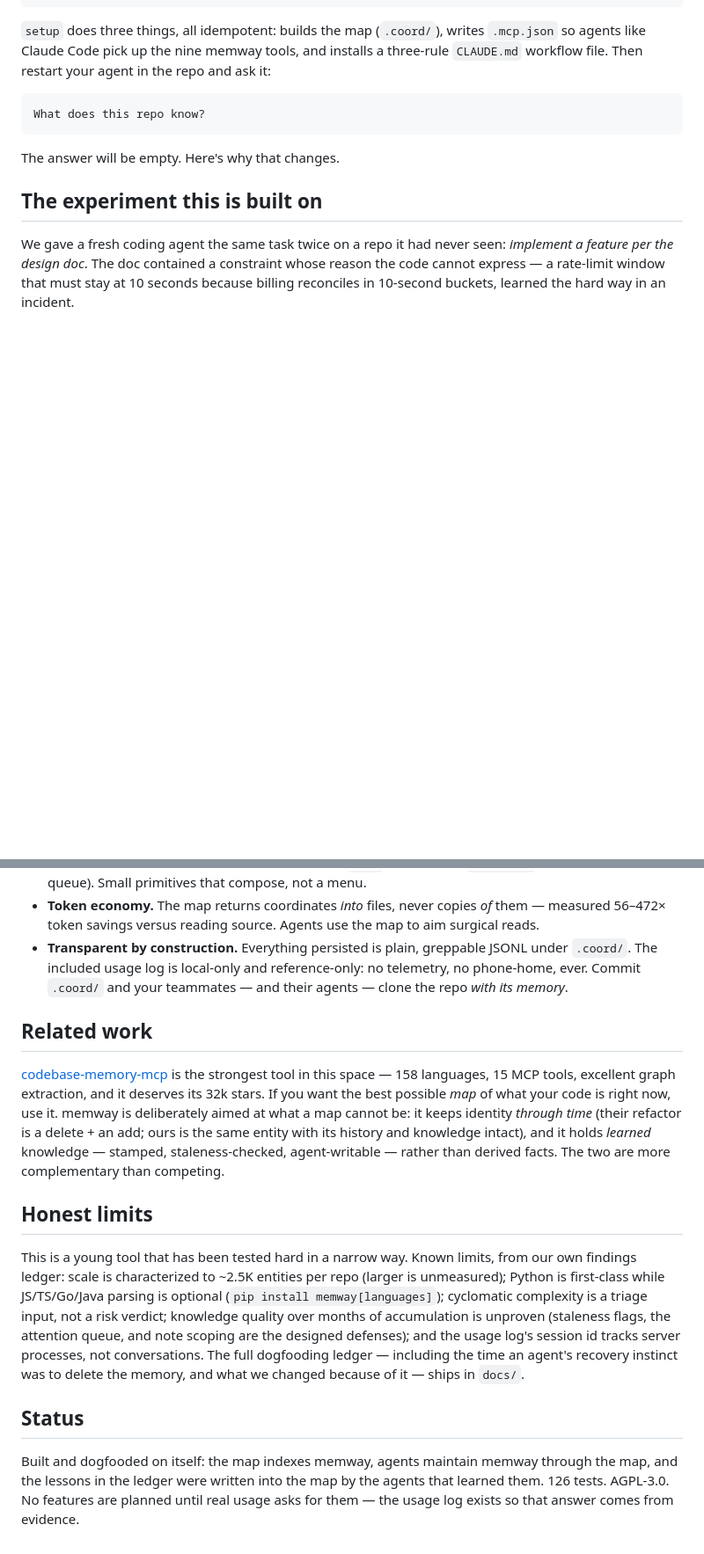
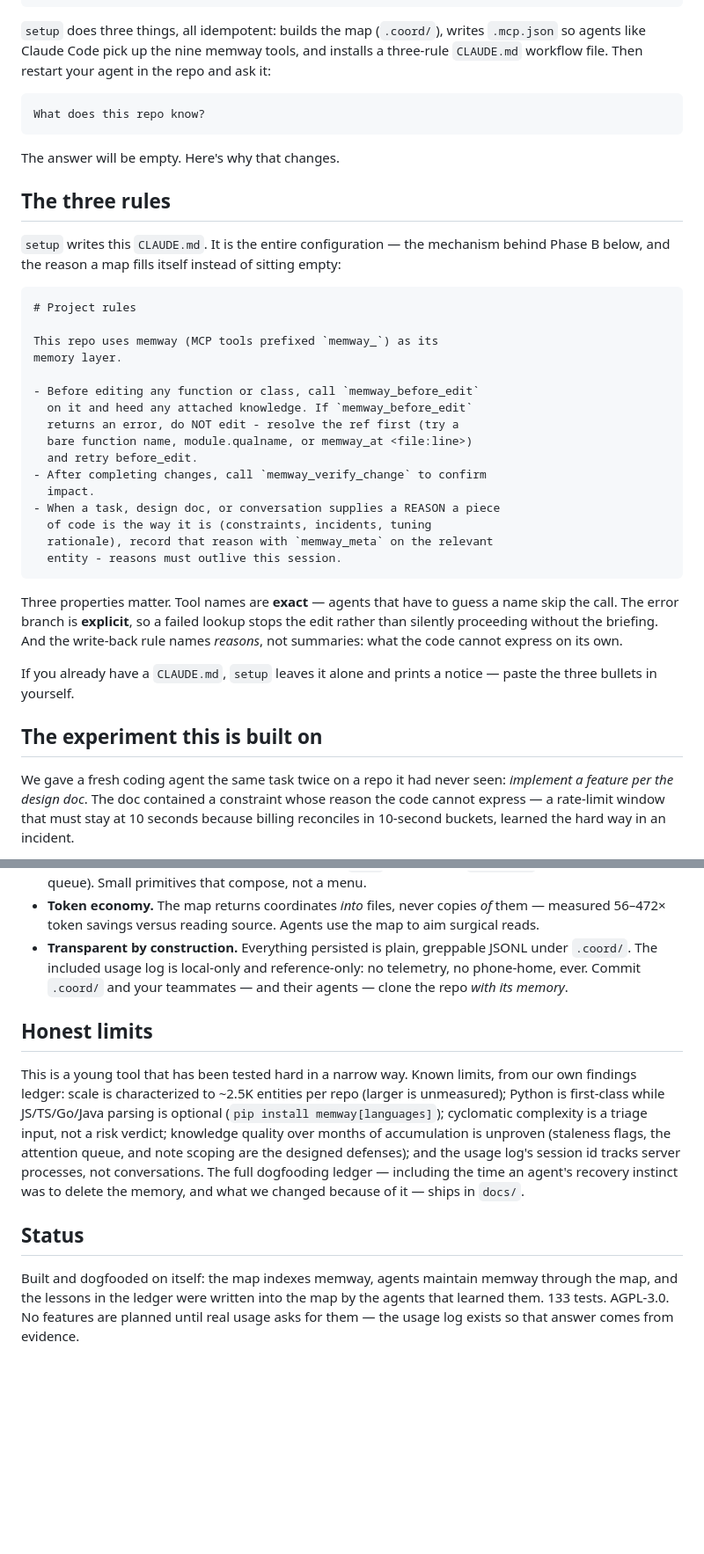
Before and after one commit to whurleyjr734/memway, a Markdown page: README.md, 2 parts joined by grey strips. Shown at 88% size. GitHub-like rendering; blank space fills up the shorter version.

Commit message:
readme: show the rules, drop the competitor section, fix test count
The three CLAUDE.md rules are the entire configuration the project
depends on - Phase B of the write-back experiment is those lines - and
the README only mentioned that they exist. Show them verbatim, with what
makes them work: exact tool names (agents that guess a name skip the
call), an explicit error branch so a failed lookup stops the edit, and a
write-back rule that names reasons rather than summaries.

Remove "Related work". It recommended a competitor above the fold ("If
you want the best possible map of what your code is right now, use it"),
invited comparison on feature counts, and asserted specific figures for
that project that nothing here can support.

Tests 126 -> 133.

Co-Authored-By: Claude Opus 5 (1M context) <noreply@anthropic.com>

````diff
--- a/README.md
+++ b/README.md
@@ -22,6 +22,40 @@ What does this repo know?
 
 The answer will be empty. Here's why that changes.
 
+## The three rules
+
+`setup` writes this `CLAUDE.md`. It is the entire configuration — the
+mechanism behind Phase B below, and the reason a map fills itself instead
+of sitting empty:
+
+```markdown
+# Project rules
+
+This repo uses memway (MCP tools prefixed `memway_`) as its
+memory layer.
+
+- Before editing any function or class, call `memway_before_edit`
+  on it and heed any attached knowledge. If `memway_before_edit`
+  returns an error, do NOT edit - resolve the ref first (try a
+  bare function name, module.qualname, or memway_at <file:line>)
+  and retry before_edit.
+- After completing changes, call `memway_verify_change` to confirm
+  impact.
+- When a task, design doc, or conversation supplies a REASON a piece
+  of code is the way it is (constraints, incidents, tuning
+  rationale), record that reason with `memway_meta` on the relevant
+  entity - reasons must outlive this session.
+```
+
+Three properties matter. Tool names are **exact** — agents that have to
+guess a name skip the call. The error branch is **explicit**, so a failed
+lookup stops the edit rather than silently proceeding without the
+briefing. And the write-back rule names *reasons*, not summaries: what
+the code cannot express on its own.
+
+If you already have a `CLAUDE.md`, `setup` leaves it alone and prints a
+notice — paste the three bullets in yourself.
+
 ## The experiment this is built on
 
 We gave a fresh coding agent the same task twice on a repo it had never seen: *implement a feature per the design doc*. The doc contained a constraint whose reason the code cannot express — a rate-limit window that must stay at 10 seconds because billing reconciles in 10-second buckets, learned the hard way in an incident.
@@ -43,14 +77,10 @@ Unconfigured agents execute perfectly and remember nothing. Three lines of confi
 - **Token economy.** The map returns coordinates *into* files, never copies *of* them — measured 56–472× token savings versus reading source. Agents use the map to aim surgical reads.
 - **Transparent by construction.** Everything persisted is plain, greppable JSONL under `.coord/`. The included usage log is local-only and reference-only: no telemetry, no phone-home, ever. Commit `.coord/` and your teammates — and their agents — clone the repo *with its memory*.
 
-## Related work
-
-[codebase-memory-mcp](https://github.com/deusdata/codebase-memory-mcp) is the strongest tool in this space — 158 languages, 15 MCP tools, excellent graph extraction, and it deserves its 32k stars. If you want the best possible *map* of what your code is right now, use it. memway is deliberately aimed at what a map cannot be: it keeps identity *through time* (their refactor is a delete + an add; ours is the same entity with its history and knowledge intact), and it holds *learned* knowledge — stamped, staleness-checked, agent-writable — rather than derived facts. The two are more complementary than competing.
-
 ## Honest limits
 
 This is a young tool that has been tested hard in a narrow way. Known limits, from our own findings ledger: scale is characterized to ~2.5K entities per repo (larger is unmeasured); Python is first-class while JS/TS/Go/Java parsing is optional (`pip install memway[languages]`); cyclomatic complexity is a triage input, not a risk verdict; knowledge quality over months of accumulation is unproven (staleness flags, the attention queue, and note scoping are the designed defenses); and the usage log's session id tracks server processes, not conversations. The full dogfooding ledger — including the time an agent's recovery instinct was to delete the memory, and what we changed because of it — ships in `docs/`.
 
 ## Status
 
-Built and dogfooded on itself: the map indexes memway, agents maintain memway through the map, and the lessons in the ledger were written into the map by the agents that learned them. 126 tests. AGPL-3.0. No features are planned until real usage asks for them — the usage log exists so that answer comes from evidence.
+Built and dogfooded on itself: the map indexes memway, agents maintain memway through the map, and the lessons in the ledger were written into the map by the agents that learned them. 133 tests. AGPL-3.0. No features are planned until real usage asks for them — the usage log exists so that answer comes from evidence.
````
